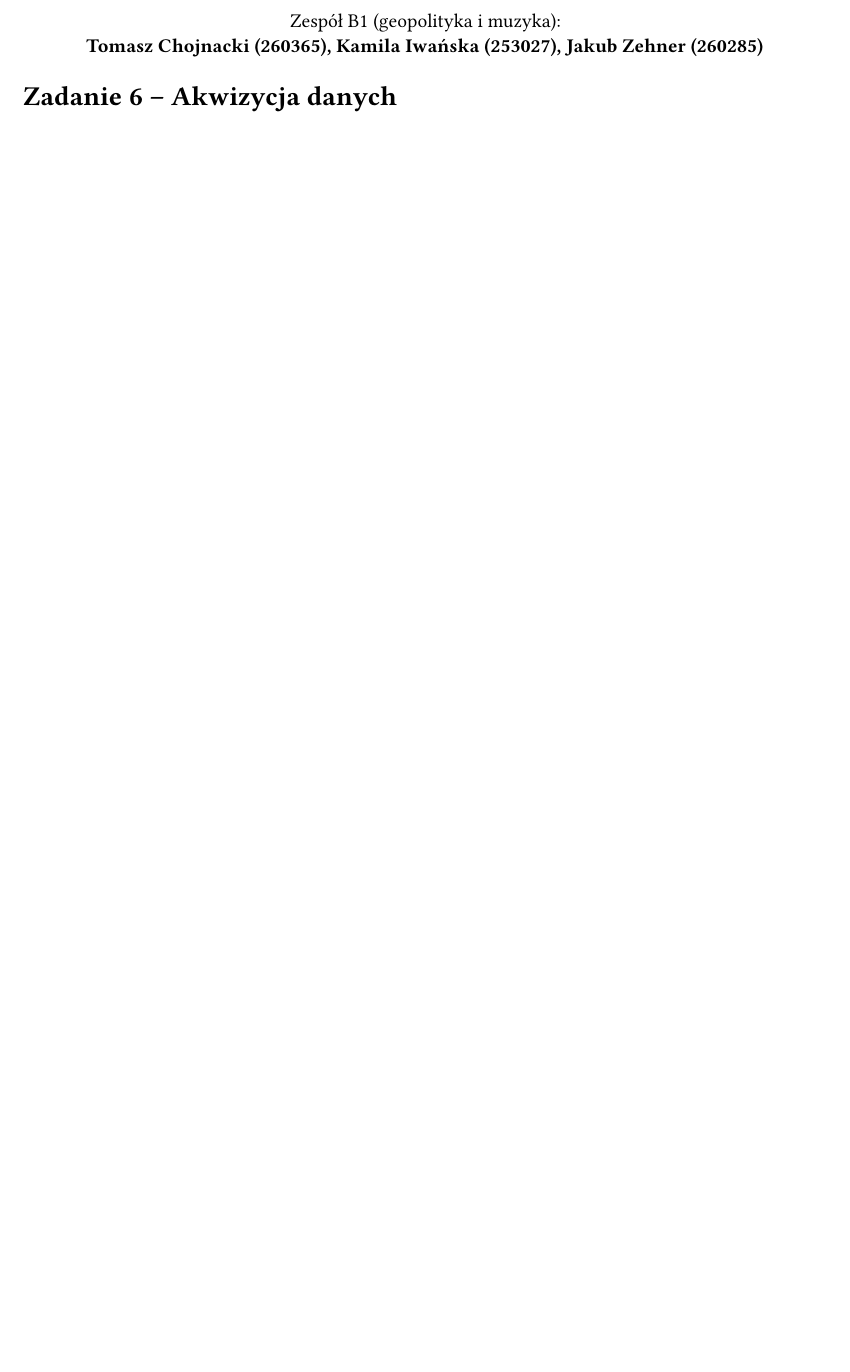
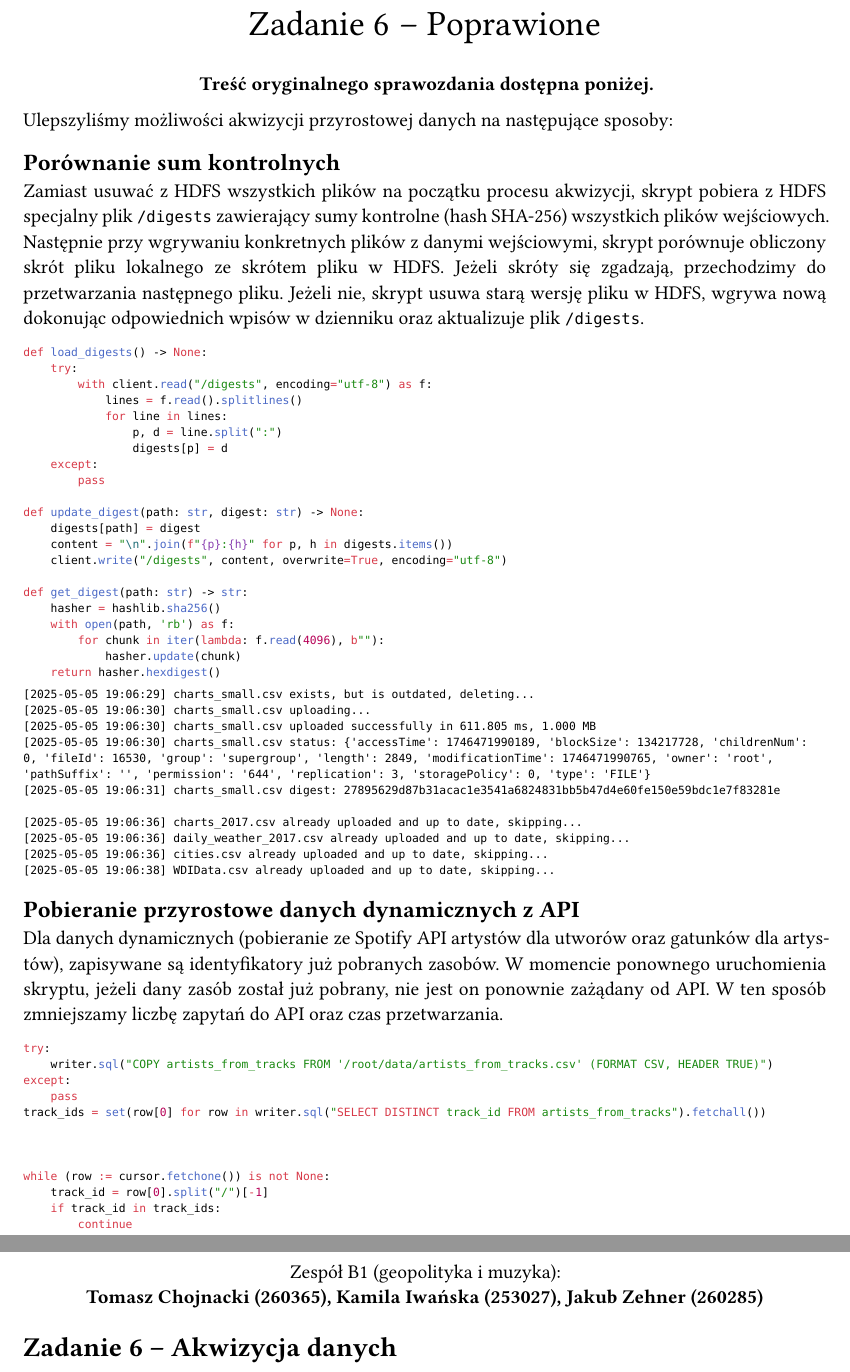
Before and after one commit to PWR-ACS-SE-24/BigData, a Typst document (zad6/README.typ): part of page 1 of 4 before the commit and two parts of pages 1 and 2 of 5 after it, the two joined at a grey line, cut at the place of the change, the shorter picture padded with empty space. Compiled offline with Typst 0.15.

Commit message:
Update report 6

````diff
--- a/zad6/README.typ
+++ b/zad6/README.typ
@@ -1,4 +1,79 @@
 #set par(justify: true)
+
+#align(center)[
+#text(size: 20pt)[Zadanie 6 -- Poprawione]
+
+*Treść oryginalnego sprawozdania dostępna poniżej.*
+]
+
+Ulepszyliśmy możliwości akwizycji przyrostowej danych na następujące sposoby:
+
+== Porównanie sum kontrolnych
+
+Zamiast usuwać z HDFS wszystkich plików na początku procesu akwizycji, skrypt pobiera z HDFS specjalny plik `/digests` zawierający sumy kontrolne (hash SHA-256) wszystkich plików wejściowych. Następnie przy wgrywaniu konkretnych plików z danymi wejściowymi, skrypt porównuje obliczony skrót pliku lokalnego ze skrótem pliku w HDFS. Jeżeli skróty się zgadzają, przechodzimy do przetwarzania następnego pliku. Jeżeli nie, skrypt usuwa starą wersję pliku w HDFS, wgrywa nową dokonując odpowiednich wpisów w dzienniku oraz aktualizuje plik `/digests`.
+
+#[
+#set text(size: 8pt)
+```Python
+def load_digests() -> None:
+    try:
+        with client.read("/digests", encoding="utf-8") as f:
+            lines = f.read().splitlines()
+            for line in lines:
+                p, d = line.split(":")
+                digests[p] = d
+    except:
+        pass
+
+def update_digest(path: str, digest: str) -> None:
+    digests[path] = digest
+    content = "\n".join(f"{p}:{h}" for p, h in digests.items())
+    client.write("/digests", content, overwrite=True, encoding="utf-8")
+
+def get_digest(path: str) -> str:
+    hasher = hashlib.sha256()
+    with open(path, 'rb') as f:
+        for chunk in iter(lambda: f.read(4096), b""):
+            hasher.update(chunk)
+    return hasher.hexdigest()
+```
+```
+[2025-05-05 19:06:29] charts_small.csv exists, but is outdated, deleting...
+[2025-05-05 19:06:30] charts_small.csv uploading...
+[2025-05-05 19:06:30] charts_small.csv uploaded successfully in 611.805 ms, 1.000 MB
+[2025-05-05 19:06:30] charts_small.csv status: {'accessTime': 1746471990189, 'blockSize': 134217728, 'childrenNum': 0, 'fileId': 16530, 'group': 'supergroup', 'length': 2849, 'modificationTime': 1746471990765, 'owner': 'root', 'pathSuffix': '', 'permission': '644', 'replication': 3, 'storagePolicy': 0, 'type': 'FILE'}
+[2025-05-05 19:06:31] charts_small.csv digest: 27895629d87b31acac1e3541a6824831bb5b47d4e60fe150e59bdc1e7f83281e
+
+[2025-05-05 19:06:36] charts_2017.csv already uploaded and up to date, skipping...
+[2025-05-05 19:06:36] daily_weather_2017.csv already uploaded and up to date, skipping...
+[2025-05-05 19:06:36] cities.csv already uploaded and up to date, skipping...
+[2025-05-05 19:06:38] WDIData.csv already uploaded and up to date, skipping...
+```
+]
+
+== Pobieranie przyrostowe danych dynamicznych z API
+
+Dla danych dynamicznych (pobieranie ze Spotify API artystów dla utworów oraz gatunków dla artystów), zapisywane są identyfikatory już pobranych zasobów. W momencie ponownego uruchomienia skryptu, jeżeli dany zasób został już pobrany, nie jest on ponownie zażądany od API. W ten sposób zmniejszamy liczbę zapytań do API oraz czas przetwarzania.
+
+#[
+#set text(size: 8pt)
+```Python
+try:
+    writer.sql("COPY artists_from_tracks FROM '/root/data/artists_from_tracks.csv' (FORMAT CSV, HEADER TRUE)")
+except:
+    pass
+track_ids = set(row[0] for row in writer.sql("SELECT DISTINCT track_id FROM artists_from_tracks").fetchall())
+
+
+
+while (row := cursor.fetchone()) is not None:
+    track_id = row[0].split("/")[-1]
+    if track_id in track_ids:
+        continue
+```
+]
+
+#pagebreak()
 
 #align(center)[
   #text(size: 20pt, weight: "bold")[Przetwarzanie dużych zbiorów danych (PDZD)]
````
